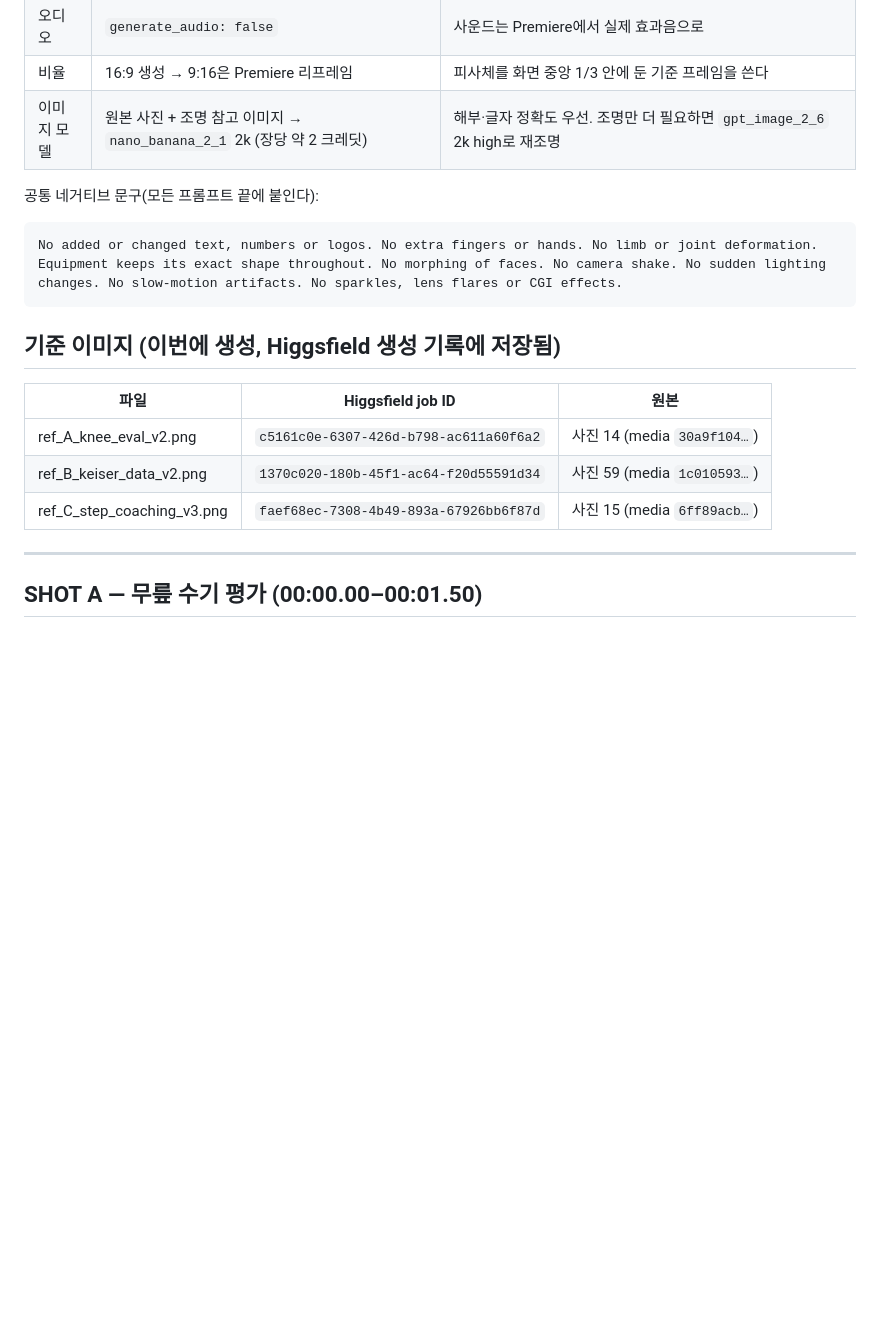
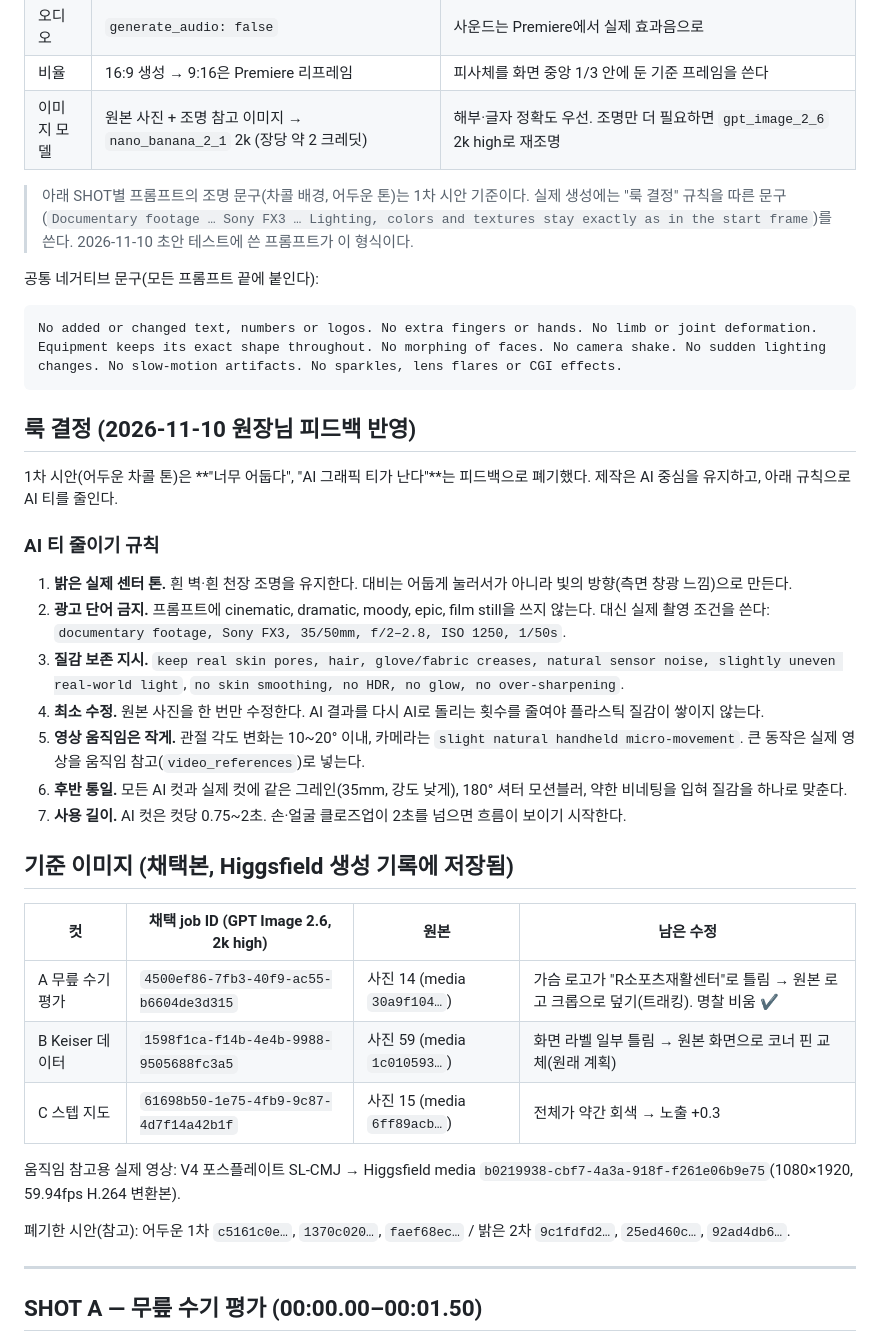
Before and after one commit to js920915-cyber/New-box, a Markdown page: brand-film/03_higgsfield_shots.md, the part around the change. GitHub-like rendering; blank space fills up the shorter version.

Commit message:
Brand film: switch to bright, photo-real reference look
Record user feedback (too dark, too AI-looking), the anti-AI-look rules
for prompts and post, the adopted reference frames and the uploaded
force-plate clip for motion reference.

Co-Authored-By: Claude Opus 5.5 <noreply@anthropic.com>
Claude-Session: https://claude.ai/code/session_015SiggRuZvinRP48SRRZVRf

````diff
--- a/brand-film/03_higgsfield_shots.md
+++ b/brand-film/03_higgsfield_shots.md
@@ -11,18 +11,37 @@
 | 비율 | 16:9 생성 → 9:16은 Premiere 리프레임 | 피사체를 화면 중앙 1/3 안에 둔 기준 프레임을 쓴다 |
 | 이미지 모델 | 원본 사진 + 조명 참고 이미지 → `nano_banana_2_1` 2k (장당 약 2 크레딧) | 해부·글자 정확도 우선. 조명만 더 필요하면 `gpt_image_2_6` 2k high로 재조명 |
 
+> 아래 SHOT별 프롬프트의 조명 문구(차콜 배경, 어두운 톤)는 1차 시안 기준이다. 실제 생성에는 "룩 결정" 규칙을 따른 문구(`Documentary footage … Sony FX3 … Lighting, colors and textures stay exactly as in the start frame`)를 쓴다. 2026-11-10 초안 테스트에 쓴 프롬프트가 이 형식이다.
+
 공통 네거티브 문구(모든 프롬프트 끝에 붙인다):
 ```
 No added or changed text, numbers or logos. No extra fingers or hands. No limb or joint deformation. Equipment keeps its exact shape throughout. No morphing of faces. No camera shake. No sudden lighting changes. No slow-motion artifacts. No sparkles, lens flares or CGI effects.
 ```
 
-## 기준 이미지 (이번에 생성, Higgsfield 생성 기록에 저장됨)
+## 룩 결정 (2026-11-10 원장님 피드백 반영)
 
-| 파일 | Higgsfield job ID | 원본 |
-|---|---|---|
-| ref_A_knee_eval_v2.png | `c5161c0e-6307-426d-b798-ac611a60f6a2` | 사진 14 (media `30a9f104…`) |
-| ref_B_keiser_data_v2.png | `1370c020-180b-45f1-ac64-f20d55591d34` | 사진 59 (media `1c010593…`) |
-| ref_C_step_coaching_v3.png | `faef68ec-7308-4b49-893a-67926bb6f87d` | 사진 15 (media `6ff89acb…`) |
+1차 시안(어두운 차콜 톤)은 **"너무 어둡다", "AI 그래픽 티가 난다"**는 피드백으로 폐기했다. 제작은 AI 중심을 유지하고, 아래 규칙으로 AI 티를 줄인다.
+
+### AI 티 줄이기 규칙
+1. **밝은 실제 센터 톤.** 흰 벽·흰 천장 조명을 유지한다. 대비는 어둡게 눌러서가 아니라 빛의 방향(측면 창광 느낌)으로 만든다.
+2. **광고 단어 금지.** 프롬프트에 cinematic, dramatic, moody, epic, film still을 쓰지 않는다. 대신 실제 촬영 조건을 쓴다: `documentary footage, Sony FX3, 35/50mm, f/2–2.8, ISO 1250, 1/50s`.
+3. **질감 보존 지시.** `keep real skin pores, hair, glove/fabric creases, natural sensor noise, slightly uneven real-world light`, `no skin smoothing, no HDR, no glow, no over-sharpening`.
+4. **최소 수정.** 원본 사진을 한 번만 수정한다. AI 결과를 다시 AI로 돌리는 횟수를 줄여야 플라스틱 질감이 쌓이지 않는다.
+5. **영상 움직임은 작게.** 관절 각도 변화는 10~20° 이내, 카메라는 `slight natural handheld micro-movement`. 큰 동작은 실제 영상을 움직임 참고(`video_references`)로 넣는다.
+6. **후반 통일.** 모든 AI 컷과 실제 컷에 같은 그레인(35mm, 강도 낮게), 180° 셔터 모션블러, 약한 비네팅을 입혀 질감을 하나로 맞춘다.
+7. **사용 길이.** AI 컷은 컷당 0.75~2초. 손·얼굴 클로즈업이 2초를 넘으면 흐름이 보이기 시작한다.
+
+## 기준 이미지 (채택본, Higgsfield 생성 기록에 저장됨)
+
+| 컷 | 채택 job ID (GPT Image 2.6, 2k high) | 원본 | 남은 수정 |
+|---|---|---|---|
+| A 무릎 수기 평가 | `4500ef86-7fb3-40f9-ac55-b6604de3d315` | 사진 14 (media `30a9f104…`) | 가슴 로고가 "R소포츠재활센터"로 틀림 → 원본 로고 크롭으로 덮기(트래킹). 명찰 비움 ✔ |
+| B Keiser 데이터 | `1598f1ca-f14b-4e4b-9988-9505688fc3a5` | 사진 59 (media `1c010593…`) | 화면 라벨 일부 틀림 → 원본 화면으로 코너 핀 교체(원래 계획) |
+| C 스텝 지도 | `61698b50-1e75-4fb9-9c87-4d7f14a42b1f` | 사진 15 (media `6ff89acb…`) | 전체가 약간 회색 → 노출 +0.3 |
+
+움직임 참고용 실제 영상: V4 포스플레이트 SL-CMJ → Higgsfield media `b0219938-cbf7-4a3a-918f-f261e06b9e75`(1080×1920, 59.94fps H.264 변환본).
+
+폐기한 시안(참고): 어두운 1차 `c5161c0e…`, `1370c020…`, `faef68ec…` / 밝은 2차 `9c1fdfd2…`, `25ed460c…`, `92ad4db6…`.
 
 ---
 
````
Also changed, not shown: brand-film/02_hook_0-5s.md (+5 -1 lines).
